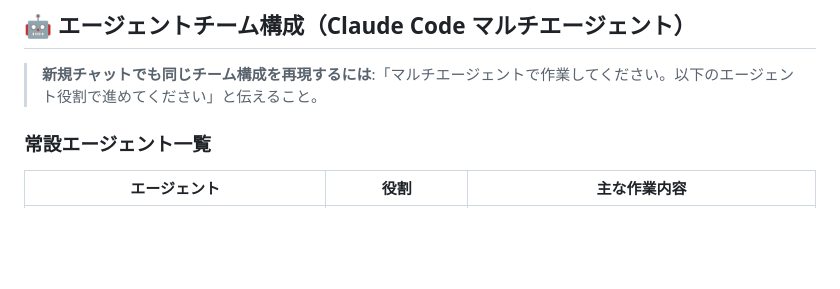
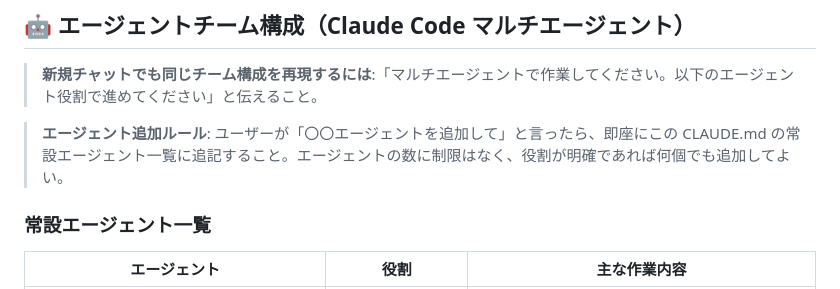
Before and after one commit to ni1214/portal, a Markdown page: CLAUDE.md, the part around the change. Drawn GitHub-style; blank space fills up the shorter version.

Commit message:
docs: エージェント追加ルールをCLAUDE.mdに明記
「追加して」と言われたら即座にCLAUDE.mdの常設エージェント一覧に追記するルールを追加

Co-Authored-By: Claude Sonnet 4.5 <noreply@anthropic.com>

```diff
--- a/CLAUDE.md
+++ b/CLAUDE.md
@@ -376,6 +376,8 @@ assigned_tasks/{taskId}
 
 > **新規チャットでも同じチーム構成を再現するには**:「マルチエージェントで作業してください。以下のエージェント役割で進めてください」と伝えること。
 
+> **エージェント追加ルール**: ユーザーが「〇〇エージェントを追加して」と言ったら、即座にこの CLAUDE.md の常設エージェント一覧に追記すること。エージェントの数に制限はなく、役割が明確であれば何個でも追加してよい。
+
 ### 常設エージェント一覧
 
 | エージェント | 役割 | 主な作業内容 |
```
